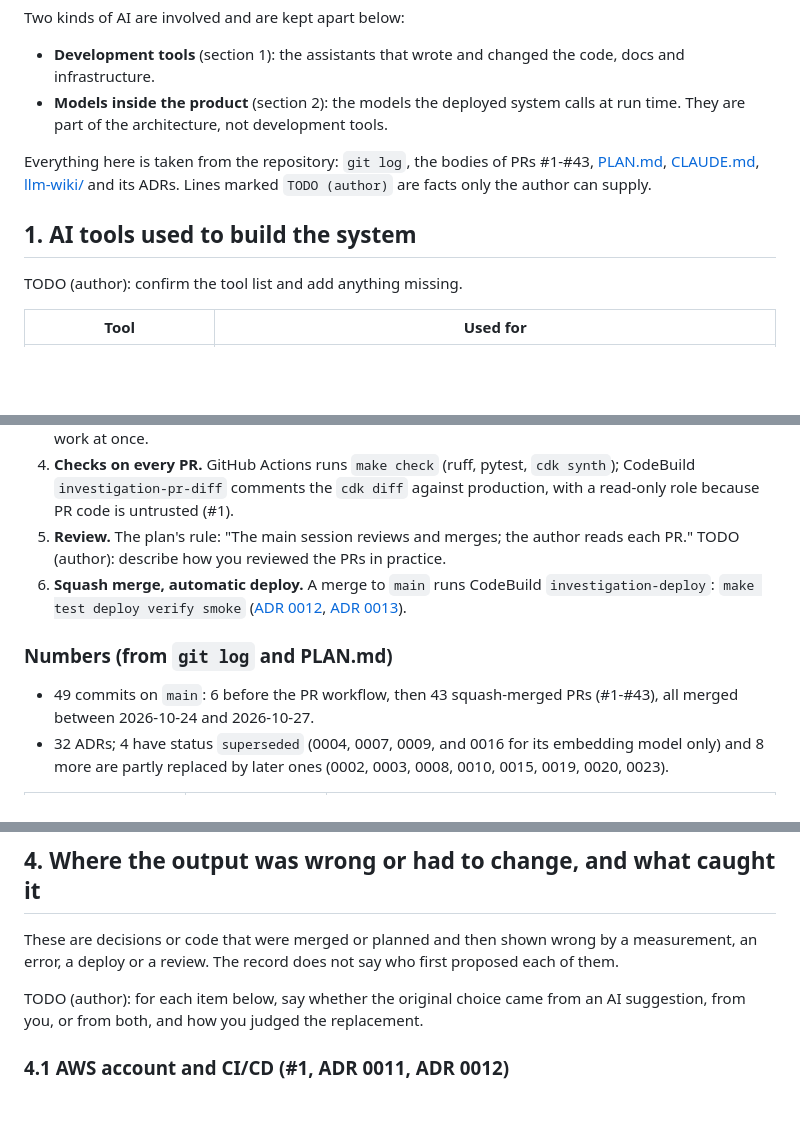
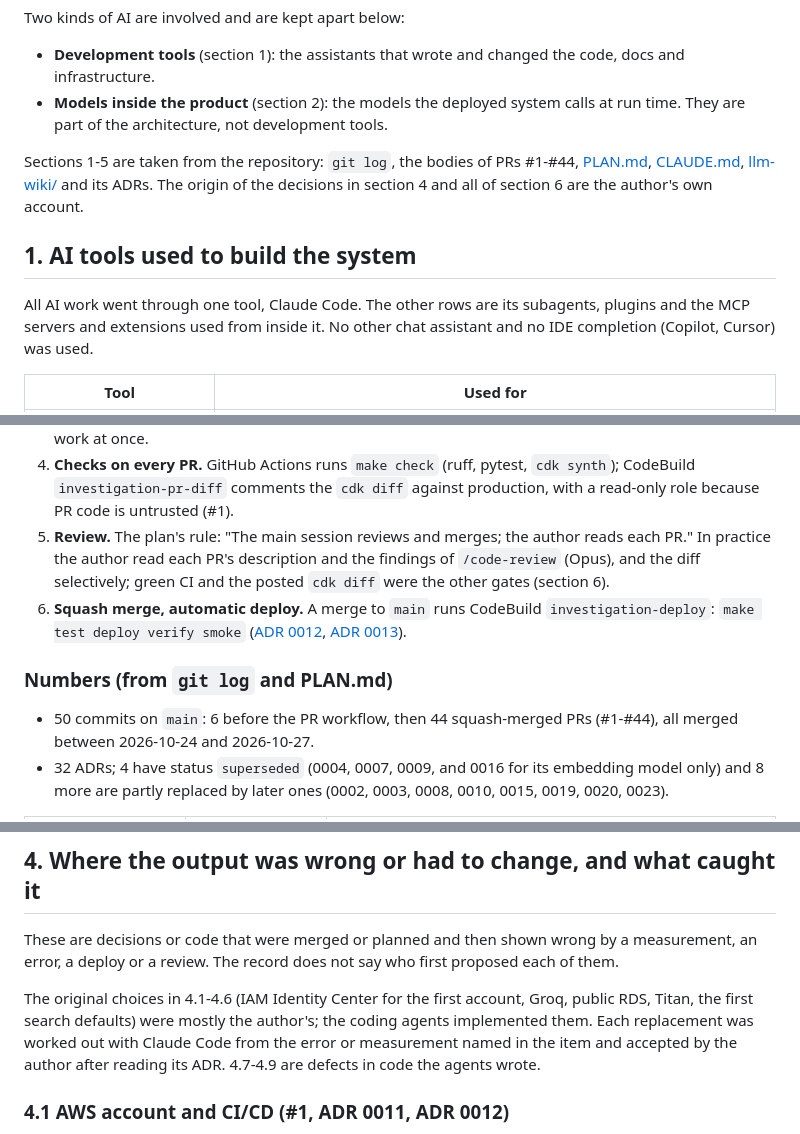
Before and after one commit to Pro100Sergosha/investigation-engine, a Markdown page: AI_USAGE.md, 3 parts joined by grey strips. GitHub-like rendering; blank space fills up the shorter version.

```diff
--- a/AI_USAGE.md
+++ b/AI_USAGE.md
@@ -10,13 +10,15 @@ Two kinds of AI are involved and are kept apart below:
 - **Models inside the product** (section 2): the models the deployed system calls at run time.
   They are part of the architecture, not development tools.
 
-Everything here is taken from the repository: `git log`, the bodies of PRs #1-#43,
-[PLAN.md](PLAN.md), [CLAUDE.md](CLAUDE.md), [llm-wiki/](llm-wiki/index.md) and its ADRs. Lines
-marked `TODO (author)` are facts only the author can supply.
+Sections 1-5 are taken from the repository: `git log`, the bodies of PRs #1-#44,
+[PLAN.md](PLAN.md), [CLAUDE.md](CLAUDE.md), [llm-wiki/](llm-wiki/index.md) and its ADRs. The
+origin of the decisions in section 4 and all of section 6 are the author's own account.
 
 ## 1. AI tools used to build the system
 
-TODO (author): confirm the tool list and add anything missing.
+All AI work went through one tool, Claude Code. The other rows are its subagents, plugins and the
+MCP servers and extensions used from inside it. No other chat assistant and no IDE completion
+(Copilot, Cursor) was used.
 
 | Tool | Used for |
 |---|---|
@@ -75,14 +77,15 @@ are in the spec, and labels (`GROUND_TRUTH.md`, `questions.jsonl`) are derived f
    `investigation-pr-diff` comments the `cdk diff` against production, with a read-only role
    because PR code is untrusted (#1).
 5. **Review.** The plan's rule: "The main session reviews and merges; the author reads each PR."
-   TODO (author): describe how you reviewed the PRs in practice.
+   In practice the author read each PR's description and the findings of `/code-review` (Opus),
+   and the diff selectively; green CI and the posted `cdk diff` were the other gates (section 6).
 6. **Squash merge, automatic deploy.** A merge to `main` runs CodeBuild `investigation-deploy`:
    `make test deploy verify smoke` ([ADR 0012](llm-wiki/adr/0012-codebuild-cicd-via-codeconnections.md),
    [ADR 0013](llm-wiki/adr/0013-branch-pr-workflow-and-ci.md)).
 
 ### Numbers (from `git log` and PLAN.md)
 
-- 49 commits on `main`: 6 before the PR workflow, then 43 squash-merged PRs (#1-#43), all merged
+- 50 commits on `main`: 6 before the PR workflow, then 44 squash-merged PRs (#1-#44), all merged
   between 2026-10-24 and 2026-10-27.
 - 32 ADRs; 4 have status `superseded` (0004, 0007, 0009, and 0016 for its embedding model
   only) and 8 more are partly replaced by later ones (0002, 0003, 0008, 0010, 0015, 0019, 0020,
@@ -127,8 +131,10 @@ caused by this: after wave 1 merged, PLAN.md still showed every task as not done
 These are decisions or code that were merged or planned and then shown wrong by a measurement, an
 error, a deploy or a review. The record does not say who first proposed each of them.
 
-TODO (author): for each item below, say whether the original choice came from an AI suggestion,
-from you, or from both, and how you judged the replacement.
+The original choices in 4.1-4.6 (IAM Identity Center for the first account, Groq, public RDS,
+Titan, the first search defaults) were mostly the author's; the coding agents implemented them.
+Each replacement was worked out with Claude Code from the error or measurement named in the item
+and accepted by the author after reading its ADR. 4.7-4.9 are defects in code the agents wrote.
 
 ### 4.1 AWS account and CI/CD (#1, ADR 0011, ADR 0012)
 
```
Also changed, not shown: other parts of AI_USAGE.md (+66 -20 lines), PLAN.md (+5 -5 lines).
